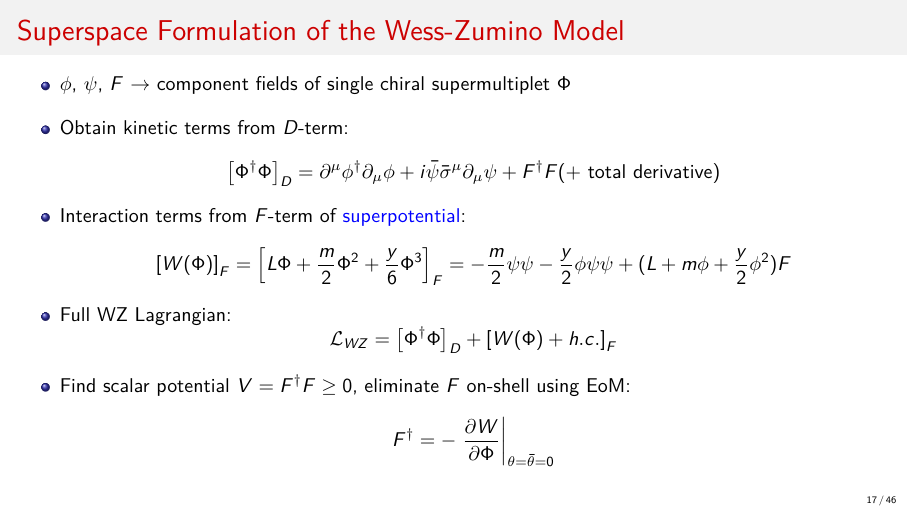
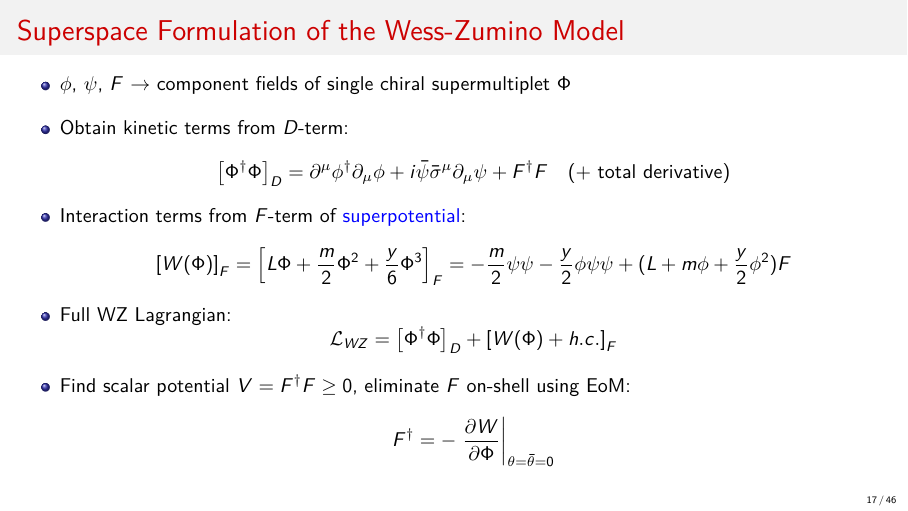
Before and after one commit to azedarach/seminar-prague-march-2018, LaTeX slides (DHarries_SUSY.tex): page 17 of 49. Compiled offline with pdfLaTeX; a LaTeX package or settings file that is missing is left out.

Commit message:
Fix spacing

```diff
--- a/DHarries_SUSY.tex
+++ b/DHarries_SUSY.tex
@@ -647,7 +647,7 @@
     \begin{equation*}
       \left [ \Phi^\dagger \Phi \right ]_D = \partial^\mu \phi^\dagger
       \partial_\mu \phi + i \bar{\psi} \bar{\sigma}^\mu \partial_\mu \psi
-      + F^\dagger F ( + \text{ total derivative})
+      + F^\dagger F \quad ( + \text{ total derivative})
     \end{equation*}
   \item Interaction terms from $F$-term of {\color{blue} superpotential}:
     \begin{equation*}
```
